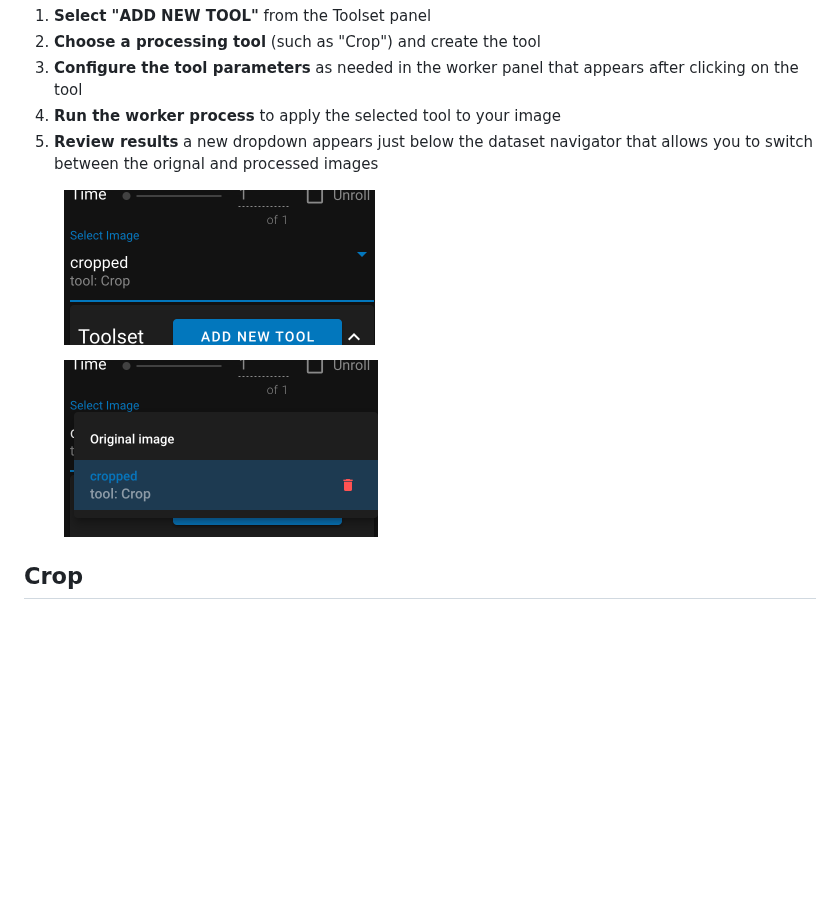
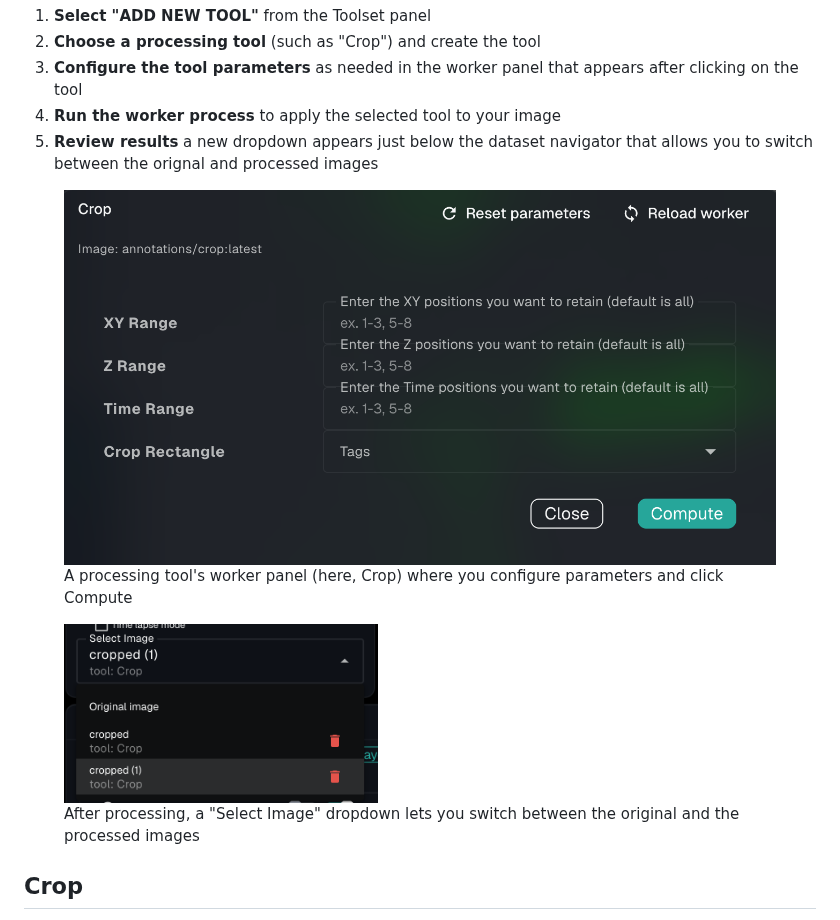
Before and after one commit to arjunrajlaboratory/NimbusImageGitBook, a Markdown page: documentation/image-processing.md, the part around the change. Drawn GitHub-style; pictures changed too: .gitbook/assets/image-processing-crop.png (added), .gitbook/assets/image-processing-select-image.png (added); blank space fills up the shorter version.

Commit message:
Add selection popup + image-processing screenshots
- interacting-with-objects: real shift-drag selection popup ("22 objects
  selected" → Delete/Tag/Color/Copy IDs), captured collaboratively
- image-processing: Crop worker config panel + the "Select Image" dropdown
  showing the original vs. processed (cropped) images

Note: capturing the image-processing shots added a "Crop" tool and two
"cropped" image variants to the normmedia_8well_col2_livecellgfp dataset (via
a Time-range 1-2 crop). These are safe to delete from that dataset.

Co-Authored-By: Claude Opus 4.8 (1M context) <noreply@anthropic.com>

```diff
--- a/documentation/image-processing.md
+++ b/documentation/image-processing.md
@@ -14,9 +14,9 @@ The image processing workflow in NimbusImage follows these steps:
 4. **Run the worker process** to apply the selected tool to your image
 5. **Review results** a new dropdown appears just below the dataset navigator that allows you to switch between the orignal and processed images
 
-<div align="left"><figure><img src="../.gitbook/assets/image (26).png" alt="" width="311"><figcaption></figcaption></figure></div>
+<div align="left"><figure><img src="../.gitbook/assets/image-processing-crop.png" alt=""><figcaption><p>A processing tool's worker panel (here, Crop) where you configure parameters and click Compute</p></figcaption></figure></div>
 
-<div align="left"><figure><img src="../.gitbook/assets/image (27).png" alt="" width="314"><figcaption></figcaption></figure></div>
+<div align="left"><figure><img src="../.gitbook/assets/image-processing-select-image.png" alt="" width="314"><figcaption><p>After processing, a "Select Image" dropdown lets you switch between the original and the processed images</p></figcaption></figure></div>
 
 ## Crop
 
```
Also changed, not shown: documentation/analyzing-image-data-with-objects-connections-and-properties/interacting-with-objects.md (+1 -1 lines), 1 other file.
